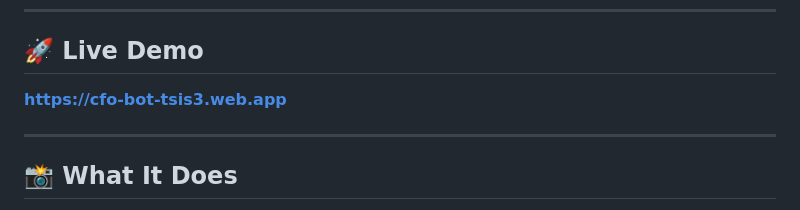
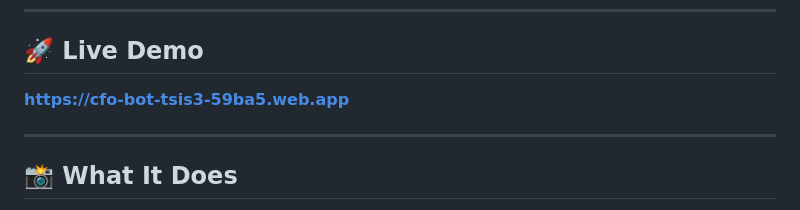
Before and after one commit to Husein-N/cfo-bot-tsis3, a Markdown page: README.md, the part around the change. Drawn GitHub-style.

Commit message:
Initial commit: update README

```diff
--- a/README.md
+++ b/README.md
@@ -9,7 +9,7 @@ A single-page web application that estimates monthly **Google Cloud Platform (GC
 
 ## 🚀 Live Demo
 
-**[https://cfo-bot-tsis3.web.app](https://cfo-bot-tsis3.web.app)**
+**[https://cfo-bot-tsis3-59ba5.web.app](https://cfo-bot-tsis3-59ba5.web.app )**
 
 ---
 
```
